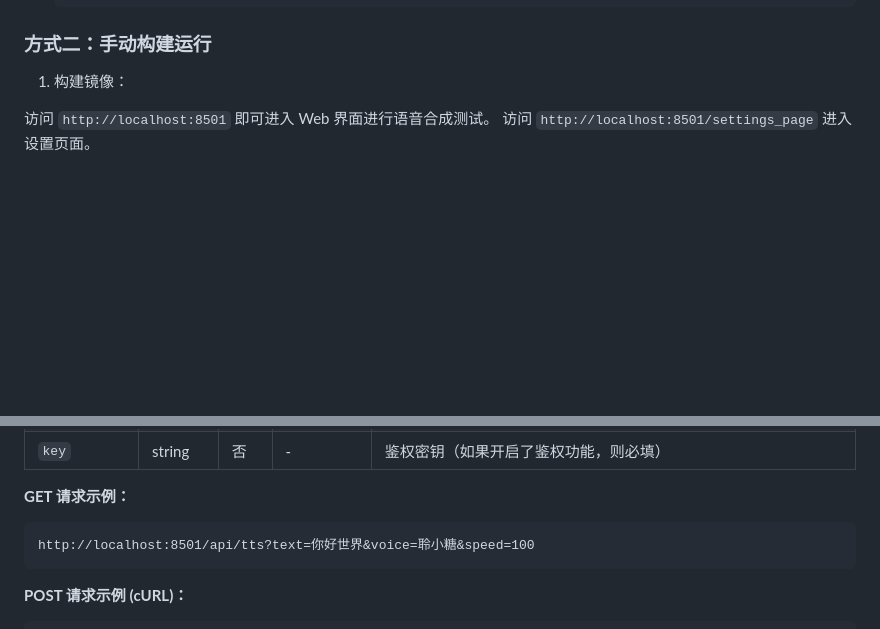
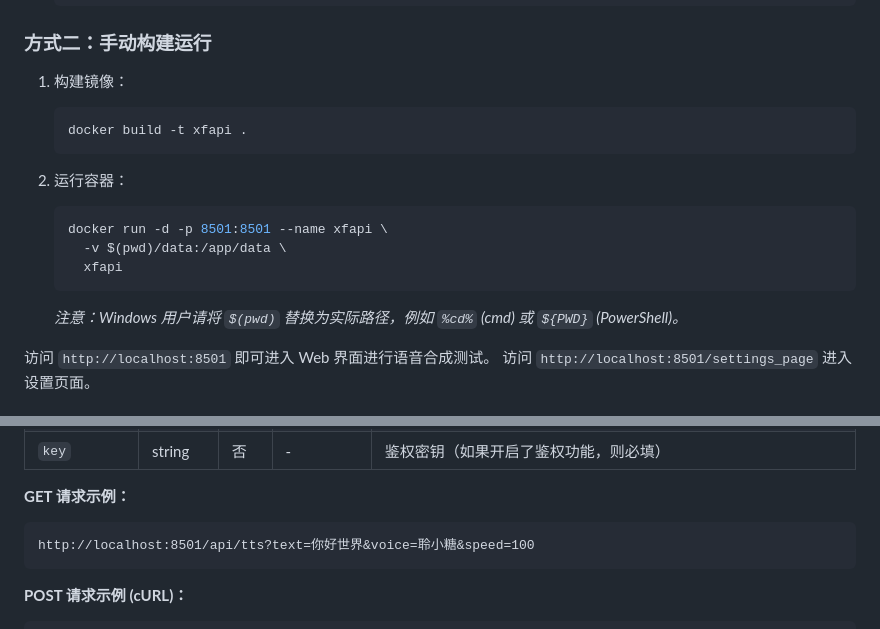
Before and after one commit to foamcold/xfapi, a Markdown page: README.md, 2 parts joined by grey strips. Drawn GitHub-style; blank space fills up the shorter version.

Commit message:
docs: 更新 README.md

````diff
--- a/README.md
+++ b/README.md
@@ -76,6 +76,17 @@ python main.py
 ### 方式二：手动构建运行
 
 1.  构建镜像：
+    ```bash
+    docker build -t xfapi .
+    ```
+
+2.  运行容器：
+    ```bash
+    docker run -d -p 8501:8501 --name xfapi \
+      -v $(pwd)/data:/app/data \
+      xfapi
+    ```
+    *注意：Windows 用户请将 `$(pwd)` 替换为实际路径，例如 `%cd%` (cmd) 或 `${PWD}` (PowerShell)。*
 
 访问 `http://localhost:8501` 即可进入 Web 界面进行语音合成测试。
 访问 `http://localhost:8501/settings_page` 进入设置页面。
@@ -104,7 +115,7 @@ python main.py
 
 **GET 请求示例：**
 
-```http
+```text
 http://localhost:8501/api/tts?text=你好世界&voice=聆小糖&speed=100
 ```
 
````
